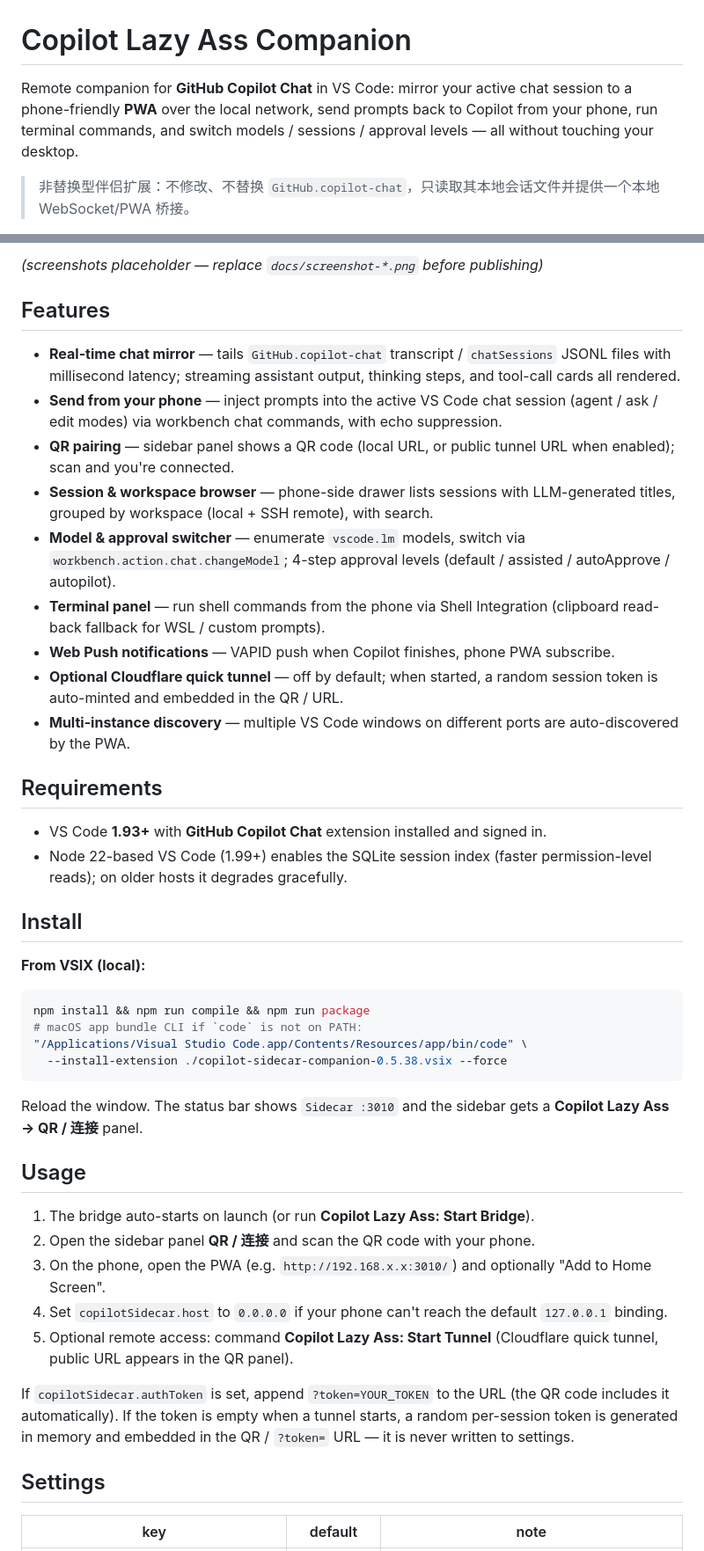
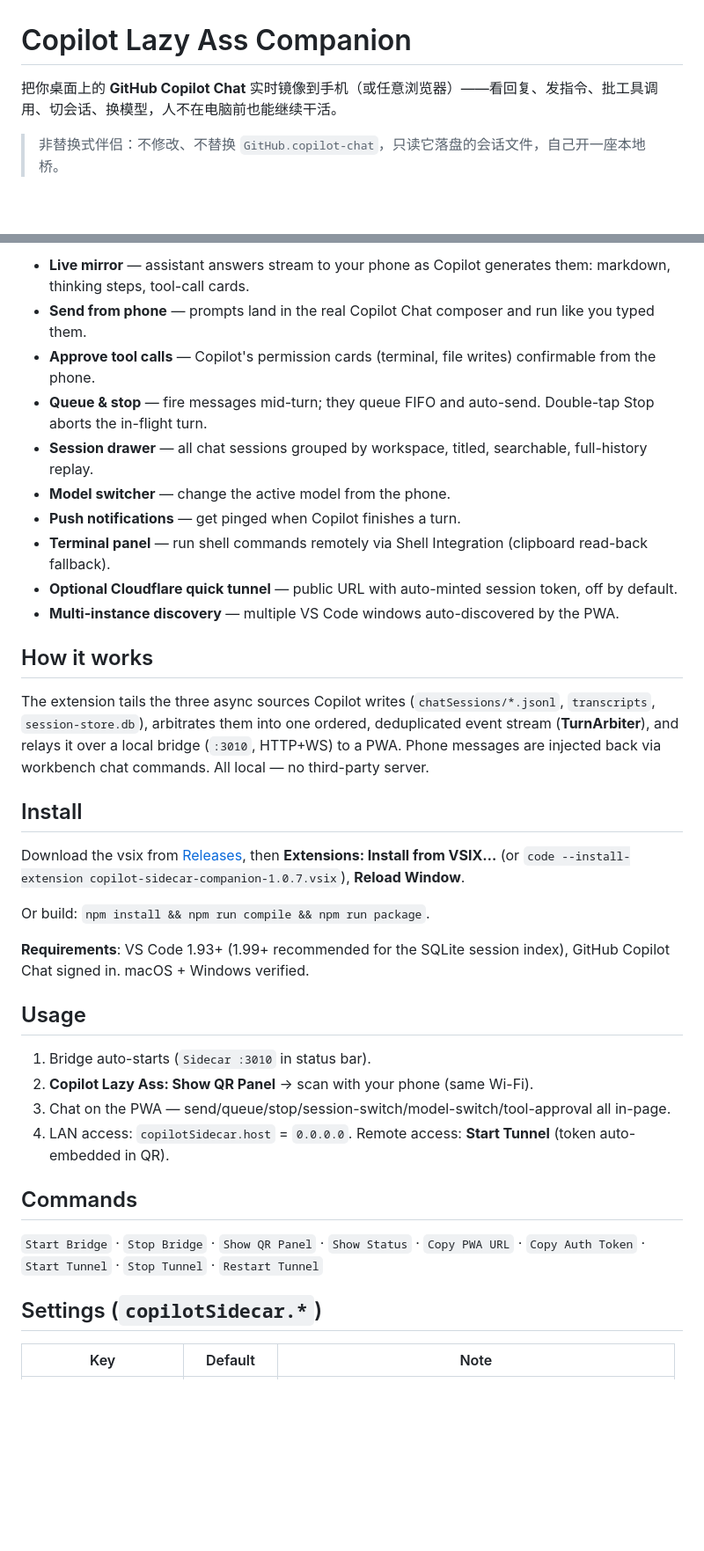
Before and after one commit to cmulittlechild/Copilot-Lazy-Ass-Companion, a Markdown page: projects/companion-open/README.md, 2 parts joined by grey strips. Shown at 88% size. GitHub-like rendering; blank space fills up the shorter version.

Commit message:
docs: rewrite READMEs — what it does, install from Releases, full usage/settings/commands
Co-Authored-By: 张鑫 <cmulittlechild@outlook.com>

````diff
--- a/projects/companion-open/README.md
+++ b/projects/companion-open/README.md
@@ -1,6 +1,6 @@
 # Copilot Lazy Ass Companion
 
-Remote companion for **GitHub Copilot Chat** in VS Code: mirror your active chat session to a phone-friendly **PWA** over the local network, send prompts back to Copilot from your phone, run terminal commands, and switch models / sessions / approval levels — all without touching your desktop.
+把你桌面上的 **GitHub Copilot Chat** 实时镜像到手机（或任意浏览器）——看回复、发指令、批工具调用、切会话、换模型，人不在电脑前也能继续干活。
 
-> 非替换型伴侣扩展：不修改、不替换 `GitHub.copilot-chat`，只读取其本地会话文件并提供一个本地 WebSocket/PWA 桥接。
+> 非替换式伴侣：不修改、不替换 `GitHub.copilot-chat`，只读它落盘的会话文件，自己开一座本地桥。
 
@@ -9,47 +8,39 @@ Remote companion for **GitHub Copilot Chat** in VS Code: mirror your active chat
 
-*(screenshots placeholder — replace `docs/screenshot-*.png` before publishing)*
+- **Live mirror** — assistant answers stream to your phone as Copilot generates them: markdown, thinking steps, tool-call cards.
+- **Send from phone** — prompts land in the real Copilot Chat composer and run like you typed them.
+- **Approve tool calls** — Copilot's permission cards (terminal, file writes) confirmable from the phone.
+- **Queue & stop** — fire messages mid-turn; they queue FIFO and auto-send. Double-tap Stop aborts the in-flight turn.
+- **Session drawer** — all chat sessions grouped by workspace, titled, searchable, full-history replay.
+- **Model switcher** — change the active model from the phone.
+- **Push notifications** — get pinged when Copilot finishes a turn.
+- **Terminal panel** — run shell commands remotely via Shell Integration (clipboard read-back fallback).
+- **Optional Cloudflare quick tunnel** — public URL with auto-minted session token, off by default.
+- **Multi-instance discovery** — multiple VS Code windows auto-discovered by the PWA.
 
-## Features
+## How it works
 
-- **Real-time chat mirror** — tails `GitHub.copilot-chat` transcript / `chatSessions` JSONL files with millisecond latency; streaming assistant output, thinking steps, and tool-call cards all rendered.
-- **Send from your phone** — inject prompts into the active VS Code chat session (agent / ask / edit modes) via workbench chat commands, with echo suppression.
-- **QR pairing** — sidebar panel shows a QR code (local URL, or public tunnel URL when enabled); scan and you're connected.
-- **Session & workspace browser** — phone-side drawer lists sessions with LLM-generated titles, grouped by workspace (local + SSH remote), with search.
-- **Model & approval switcher** — enumerate `vscode.lm` models, switch via `workbench.action.chat.changeModel`; 4-step approval levels (default / assisted / autoApprove / autopilot).
-- **Terminal panel** — run shell commands from the phone via Shell Integration (clipboard read-back fallback for WSL / custom prompts).
-- **Web Push notifications** — VAPID push when Copilot finishes, phone PWA subscribe.
-- **Optional Cloudflare quick tunnel** — off by default; when started, a random session token is auto-minted and embedded in the QR / URL.
-- **Multi-instance discovery** — multiple VS Code windows on different ports are auto-discovered by the PWA.
-
-## Requirements
-
-- VS Code **1.93+** with **GitHub Copilot Chat** extension installed and signed in.
-- Node 22-based VS Code (1.99+) enables the SQLite session index (faster permission-level reads); on older hosts it degrades gracefully.
+The extension tails the three async sources Copilot writes (`chatSessions/*.jsonl`, `transcripts`, `session-store.db`), arbitrates them into one ordered, deduplicated event stream (**TurnArbiter**), and relays it over a local bridge (`:3010`, HTTP+WS) to a PWA. Phone messages are injected back via workbench chat commands. All local — no third-party server.
 
 ## Install
 
-**From VSIX (local):**
+Download the vsix from [Releases](https://github.com/cmulittlechild/Copilot-Lazy-Ass-Companion/releases/latest), then **Extensions: Install from VSIX…** (or `code --install-extension copilot-sidecar-companion-1.0.7.vsix`), **Reload Window**.
 
-```bash
-npm install && npm run compile && npm run package
-# macOS app bundle CLI if `code` is not on PATH:
-"/Applications/Visual Studio Code.app/Contents/Resources/app/bin/code" \
-  --install-extension ./copilot-sidecar-companion-0.5.38.vsix --force
-```
+Or build: `npm install && npm run compile && npm run package`.
 
-Reload the window. The status bar shows `Sidecar :3010` and the sidebar gets a **Copilot Lazy Ass → QR / 连接** panel.
+**Requirements**: VS Code 1.93+ (1.99+ recommended for the SQLite session index), GitHub Copilot Chat signed in. macOS + Windows verified.
 
 ## Usage
 
-1. The bridge auto-starts on launch (or run **Copilot Lazy Ass: Start Bridge**).
-2. Open the sidebar panel **QR / 连接** and scan the QR code with your phone.
-3. On the phone, open the PWA (e.g. `http://192.168.x.x:3010/`) and optionally "Add to Home Screen".
-4. Set `copilotSidecar.host` to `0.0.0.0` if your phone can't reach the default `127.0.0.1` binding.
-5. Optional remote access: command **Copilot Lazy Ass: Start Tunnel** (Cloudflare quick tunnel, public URL appears in the QR panel).
+1. Bridge auto-starts (`Sidecar :3010` in status bar).
+2. **Copilot Lazy Ass: Show QR Panel** → scan with your phone (same Wi-Fi).
+3. Chat on the PWA — send/queue/stop/session-switch/model-switch/tool-approval all in-page.
+4. LAN access: `copilotSidecar.host` = `0.0.0.0`. Remote access: **Start Tunnel** (token auto-embedded in QR).
 
-If `copilotSidecar.authToken` is set, append `?token=YOUR_TOKEN` to the URL (the QR code includes it automatically). If the token is empty when a tunnel starts, a random per-session token is generated in memory and embedded in the QR / `?token=` URL — it is never written to settings.
+## Commands
 
-## Settings
+`Start Bridge` · `Stop Bridge` · `Show QR Panel` · `Show Status` · `Copy PWA URL` · `Copy Auth Token` · `Start Tunnel` · `Stop Tunnel` · `Restart Tunnel`
 
-| key | default | note |
+## Settings (`copilotSidecar.*`)
+
+| Key | Default | Note |
 |-----|---------|------|
````
Also changed, not shown: other parts of projects/companion-open/README.md (+23 -34 lines), README.md (+79 -160 lines).
